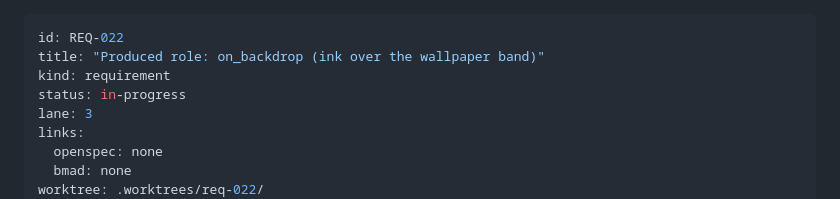
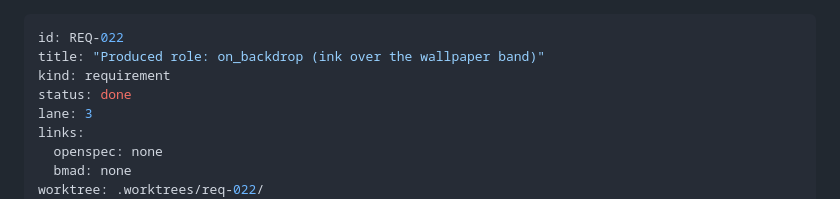
Before and after one commit to RandomGenericUsername/theme-producer, a Markdown page: tickets/req-022-on-backdrop-role/ticket.md, the part around one of its changes. Drawn GitHub-style.

Commit message:
REQ-022: close on_backdrop with release + live evidence

```diff
--- a/tickets/req-022-on-backdrop-role/ticket.md
+++ b/tickets/req-022-on-backdrop-role/ticket.md
@@ -2,7 +2,7 @@
 id: REQ-022
 title: "Produced role: on_backdrop (ink over the wallpaper band)"
 kind: requirement
-status: in-progress
+status: done
 lane: 3
 links:
   openspec: none
```
Also changed, not shown: other parts of tickets/req-022-on-backdrop-role/ticket.md (+12 -0 lines), tickets/INDEX.md (+1 -1 lines).
